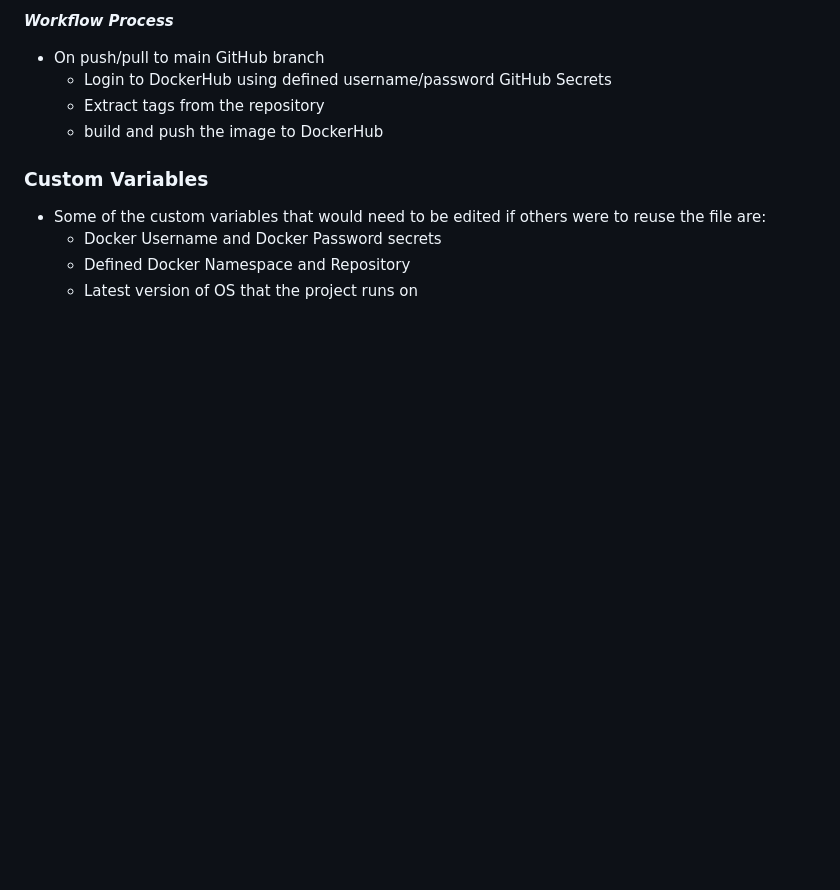
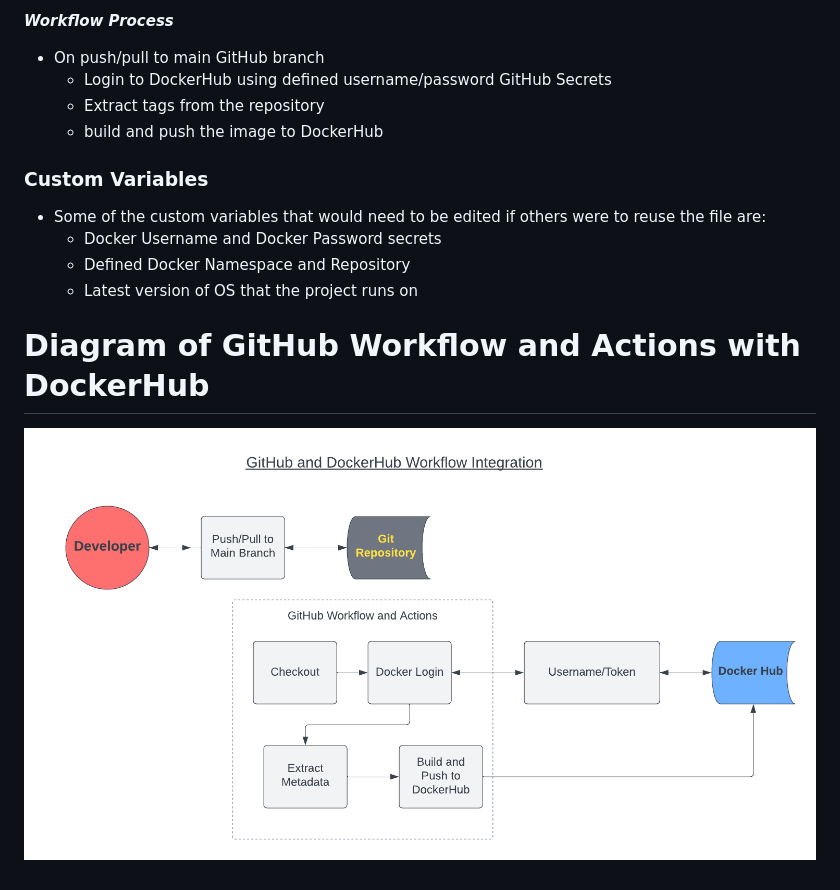
Before and after one commit to WSU-kduncan/f23cicd-Mechree, a Markdown page: README.md, the part around the change. Drawn GitHub-style; pictures changed too: IntegrationDiagram.png (added); blank space fills up the shorter version.

Commit message:
Added diagram to readme.

```diff
--- a/README.md
+++ b/README.md
@@ -156,3 +156,7 @@ Managing Tags w/ Docker Guide: [Docker Tags Guide](https://docs.docker.com/build
 	* Docker Username and Docker Password secrets
 	* Defined Docker Namespace and Repository
 	* Latest version of OS that the project runs on
+
+# Diagram of GitHub Workflow and Actions with DockerHub
+
+![Workflow/Actions](IntegrationDiagram.png "GitHub Workflow and Actions")
```
Also changed, not shown: 1 other file.
